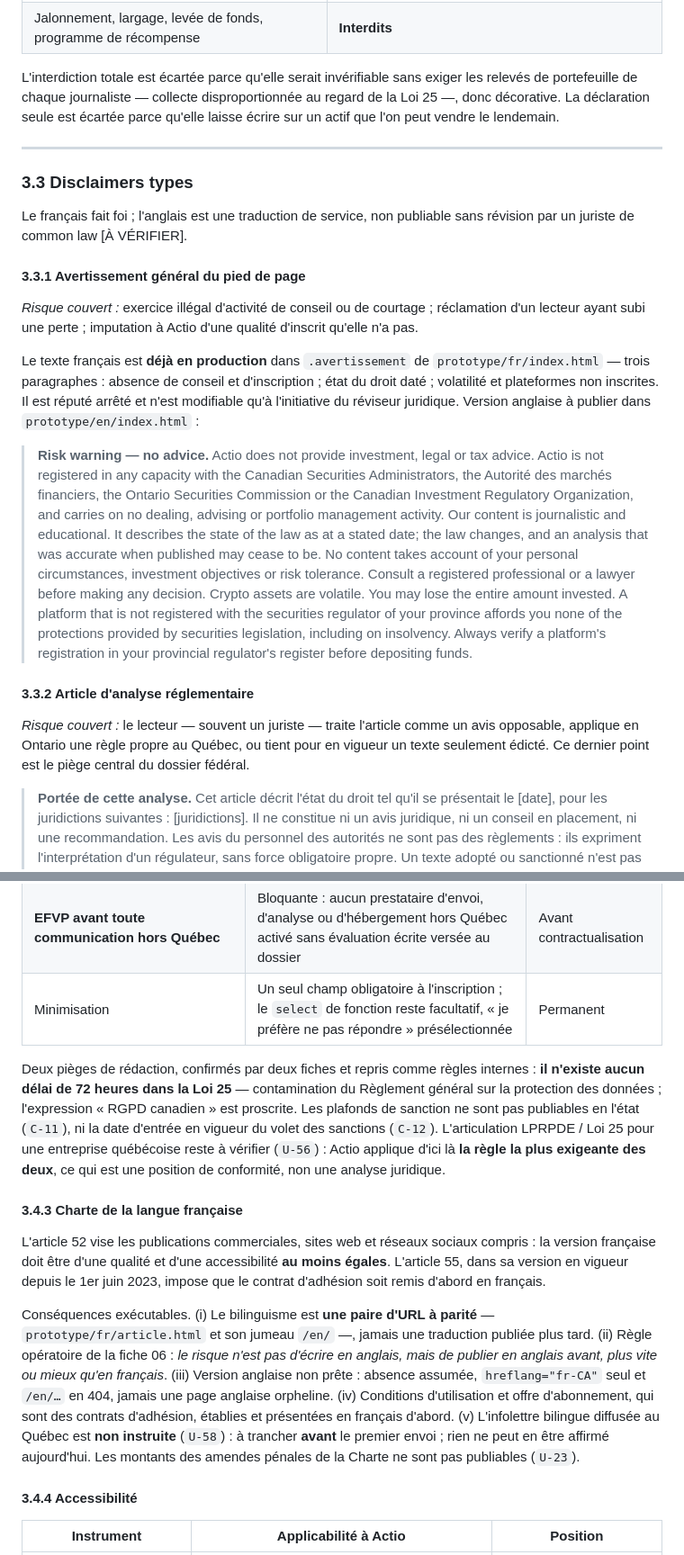
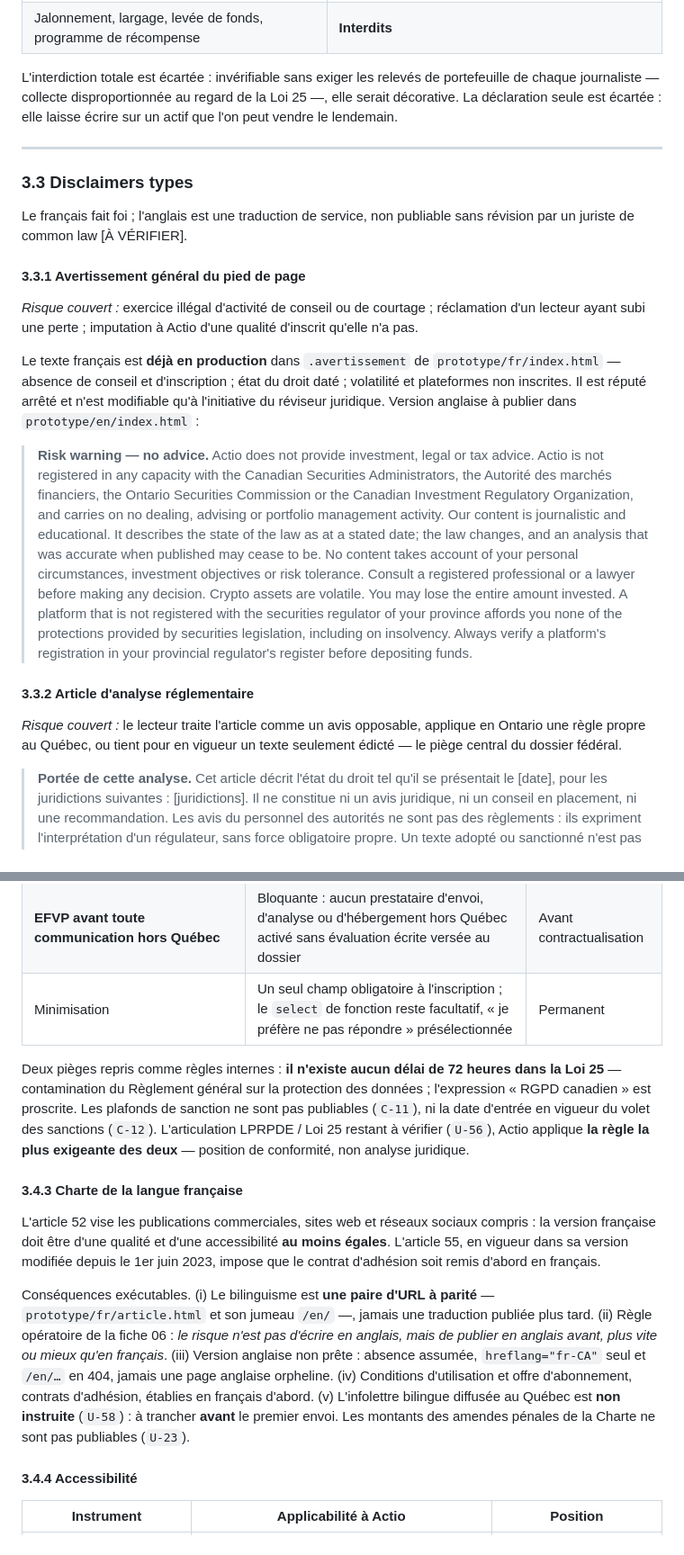
Before and after one commit to Tiresias123/Linktree, a Markdown page: actio/docs/L3-3-conformite-deontologie.md, 2 parts joined by grey strips. Shown at 90% size. GitHub-like rendering.

```diff
--- a/actio/docs/L3-3-conformite-deontologie.md
+++ b/actio/docs/L3-3-conformite-deontologie.md
@@ -149,7 +147,7 @@ Sept rubriques, à l'état positif comme négatif, sur le patron du `.bio__decla
 | Toute transaction autorisée | **Blocage 30 jours avant et 30 jours après** toute publication signée touchant l'actif ou l'émetteur |
 | Jalonnement, largage, levée de fonds, programme de récompense | **Interdits** |
 
-L'interdiction totale est écartée parce qu'elle serait invérifiable sans exiger les relevés de portefeuille de chaque journaliste — collecte disproportionnée au regard de la Loi 25 —, donc décorative. La déclaration seule est écartée parce qu'elle laisse écrire sur un actif que l'on peut vendre le lendemain.
+L'interdiction totale est écartée : invérifiable sans exiger les relevés de portefeuille de chaque journaliste — collecte disproportionnée au regard de la Loi 25 —, elle serait décorative. La déclaration seule est écartée : elle laisse écrire sur un actif que l'on peut vendre le lendemain.
 
 ---
 
@@ -161,7 +159,7 @@ Le français fait foi ; l'anglais est une traduction de service, non publiable s
 
 *Risque couvert :* exercice illégal d'activité de conseil ou de courtage ; réclamation d'un lecteur ayant subi une perte ; imputation à Actio d'une qualité d'inscrit qu'elle n'a pas.
 
-Le texte français est **déjà en production** dans `.avertissement` de `prototype/fr/index.html` — trois paragraphes : absence de conseil et d'inscription ; état du droit daté ; volatilité et plateformes non inscrites. Il est réputé arrêté et n'est modifiable qu'à l'initiative du réviseur juridique. Version anglaise à publier dans `prototype/en/index.html` :
+Le texte français est **déjà en production** dans `.avertissement` de `prototype/fr/index.html` — absence de conseil et d'inscription ; état du droit daté ; volatilité et plateformes non inscrites. Il est réputé arrêté et n'est modifiable qu'à l'initiative du réviseur juridique. Version anglaise à publier dans `prototype/en/index.html` :
 
 > **Risk warning — no advice.** Actio does not provide investment, legal or tax advice. Actio is not registered in any capacity with the Canadian Securities Administrators, the Autorité des marchés financiers, the Ontario Securities Commission or the Canadian Investment Regulatory Organization, and carries on no dealing, advising or portfolio management activity.
 > Our content is journalistic and educational. It describes the state of the law as at a stated date; the law changes, and an analysis that was accurate when published may cease to be. No content takes account of your personal circumstances, investment objectives or risk tolerance. Consult a registered professional or a lawyer before making any decision.
@@ -169,7 +167,7 @@ Le texte français est **déjà en production** dans `.avertissement` de `protot
 
 #### 3.3.2 Article d'analyse réglementaire
 
-*Risque couvert :* le lecteur — souvent un juriste — traite l'article comme un avis opposable, applique en Ontario une règle propre au Québec, ou tient pour en vigueur un texte seulement édicté. Ce dernier point est le piège central du dossier fédéral.
+*Risque couvert :* le lecteur traite l'article comme un avis opposable, applique en Ontario une règle propre au Québec, ou tient pour en vigueur un texte seulement édicté — le piège central du dossier fédéral.
 
 > **Portée de cette analyse.** Cet article décrit l'état du droit tel qu'il se présentait le [date], pour les juridictions suivantes : [juridictions]. Il ne constitue ni un avis juridique, ni un conseil en placement, ni une recommandation. Les avis du personnel des autorités ne sont pas des règlements : ils expriment l'interprétation d'un régulateur, sans force obligatoire propre. Un texte adopté ou sanctionné n'est pas nécessairement en vigueur — son entrée en vigueur peut dépendre d'un décret et de règlements non encore pris. Vérifiez l'état du texte à la source primaire avant de vous en prévaloir.
 
@@ -239,13 +237,13 @@ Exposition : sanctions administratives pécuniaires — **jamais « amendes »**
 | **EFVP avant toute communication hors Québec** | Bloquante : aucun prestataire d'envoi, d'analyse ou d'hébergement hors Québec activé sans évaluation écrite versée au dossier | Avant contractualisation |
 | Minimisation | Un seul champ obligatoire à l'inscription ; le `select` de fonction reste facultatif, « je préfère ne pas répondre » présélectionnée | Permanent |
 
-Deux pièges de rédaction, confirmés par deux fiches et repris comme règles internes : **il n'existe aucun délai de 72 heures dans la Loi 25** — contamination du Règlement général sur la protection des données ; l'expression « RGPD canadien » est proscrite. Les plafonds de sanction ne sont pas publiables en l'état (`C-11`), ni la date d'entrée en vigueur du volet des sanctions (`C-12`). L'articulation LPRPDE / Loi 25 pour une entreprise québécoise reste à vérifier (`U-56`) : Actio applique d'ici là **la règle la plus exigeante des deux**, ce qui est une position de conformité, non une analyse juridique.
+Deux pièges repris comme règles internes : **il n'existe aucun délai de 72 heures dans la Loi 25** — contamination du Règlement général sur la protection des données ; l'expression « RGPD canadien » est proscrite. Les plafonds de sanction ne sont pas publiables (`C-11`), ni la date d'entrée en vigueur du volet des sanctions (`C-12`). L'articulation LPRPDE / Loi 25 restant à vérifier (`U-56`), Actio applique **la règle la plus exigeante des deux** — position de conformité, non analyse juridique.
 
 #### 3.4.3 Charte de la langue française
 
-L'article 52 vise les publications commerciales, sites web et réseaux sociaux compris : la version française doit être d'une qualité et d'une accessibilité **au moins égales**. L'article 55, dans sa version en vigueur depuis le 1er juin 2023, impose que le contrat d'adhésion soit remis d'abord en français.
+L'article 52 vise les publications commerciales, sites web et réseaux sociaux compris : la version française doit être d'une qualité et d'une accessibilité **au moins égales**. L'article 55, en vigueur dans sa version modifiée depuis le 1er juin 2023, impose que le contrat d'adhésion soit remis d'abord en français.
 
-Conséquences exécutables. (i) Le bilinguisme est **une paire d'URL à parité** — `prototype/fr/article.html` et son jumeau `/en/` —, jamais une traduction publiée plus tard. (ii) Règle opératoire de la fiche 06 : *le risque n'est pas d'écrire en anglais, mais de publier en anglais avant, plus vite ou mieux qu'en français*. (iii) Version anglaise non prête : absence assumée, `hreflang="fr-CA"` seul et `/en/…` en 404, jamais une page anglaise orpheline. (iv) Conditions d'utilisation et offre d'abonnement, qui sont des contrats d'adhésion, établies et présentées en français d'abord. (v) L'infolettre bilingue diffusée au Québec est **non instruite** (`U-58`) : à trancher **avant** le premier envoi ; rien ne peut en être affirmé aujourd'hui. Les montants des amendes pénales de la Charte ne sont pas publiables (`U-23`).
+Conséquences exécutables. (i) Le bilinguisme est **une paire d'URL à parité** — `prototype/fr/article.html` et son jumeau `/en/` —, jamais une traduction publiée plus tard. (ii) Règle opératoire de la fiche 06 : *le risque n'est pas d'écrire en anglais, mais de publier en anglais avant, plus vite ou mieux qu'en français*. (iii) Version anglaise non prête : absence assumée, `hreflang="fr-CA"` seul et `/en/…` en 404, jamais une page anglaise orpheline. (iv) Conditions d'utilisation et offre d'abonnement, contrats d'adhésion, établies en français d'abord. (v) L'infolettre bilingue diffusée au Québec est **non instruite** (`U-58`) : à trancher **avant** le premier envoi. Les montants des amendes pénales de la Charte ne sont pas publiables (`U-23`).
 
 #### 3.4.4 Accessibilité
 
```
Also changed, not shown: other parts of actio/docs/L3-3-conformite-deontologie.md (+22 -24 lines), actio/docs/L3-4-modele-roadmap.md (added, +417 -0 lines).
